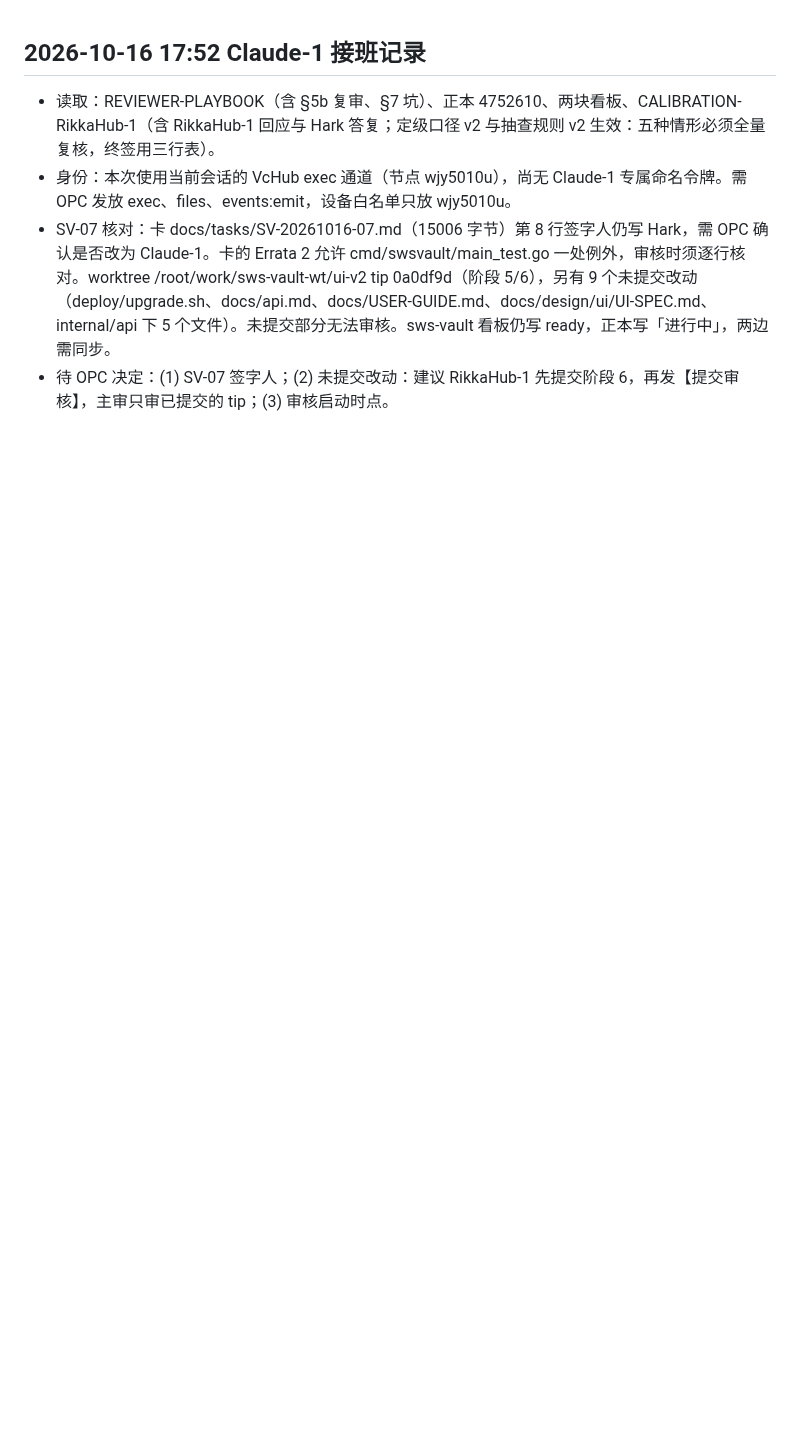
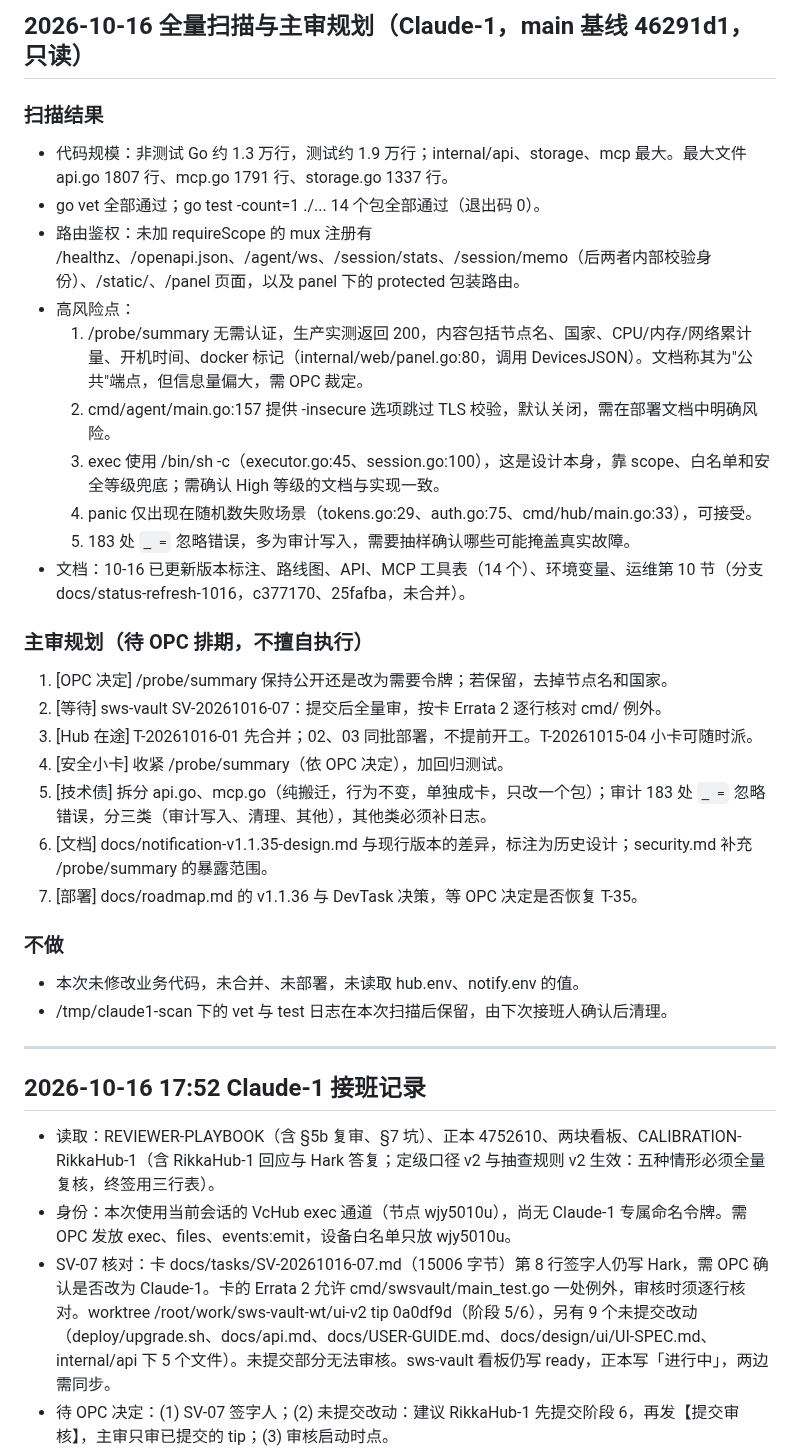
Before and after one commit to kyaring/vps-commander, a Markdown page: docs/recovery/HANDOFF-ARCHIVE.md, the part around the change. Rendered like a GitHub page; blank space fills up the shorter version.

Commit message:
handoff: 10-16 full scan and reviewer plan

```diff
--- a/docs/recovery/HANDOFF-ARCHIVE.md
+++ b/docs/recovery/HANDOFF-ARCHIVE.md
@@ -1,3 +1,32 @@
+## 2026-10-16 全量扫描与主审规划（Claude-1，main 基线 46291d1，只读）
+
+### 扫描结果
+- 代码规模：非测试 Go 约 1.3 万行，测试约 1.9 万行；internal/api、storage、mcp 最大。最大文件 api.go 1807 行、mcp.go 1791 行、storage.go 1337 行。
+- go vet 全部通过；go test -count=1 ./... 14 个包全部通过（退出码 0）。
+- 路由鉴权：未加 requireScope 的 mux 注册有 /healthz、/openapi.json、/agent/ws、/session/stats、/session/memo（后两者内部校验身份）、/static/、/panel 页面，以及 panel 下的 protected 包装路由。
+- 高风险点：
+  1. /probe/summary 无需认证，生产实测返回 200，内容包括节点名、国家、CPU/内存/网络累计量、开机时间、docker 标记（internal/web/panel.go:80，调用 DevicesJSON）。文档称其为"公共"端点，但信息量偏大，需 OPC 裁定。
+  2. cmd/agent/main.go:157 提供 -insecure 选项跳过 TLS 校验，默认关闭，需在部署文档中明确风险。
+  3. exec 使用 /bin/sh -c（executor.go:45、session.go:100），这是设计本身，靠 scope、白名单和安全等级兜底；需确认 High 等级的文档与实现一致。
+  4. panic 仅出现在随机数失败场景（tokens.go:29、auth.go:75、cmd/hub/main.go:33），可接受。
+  5. 183 处 `_ =` 忽略错误，多为审计写入，需要抽样确认哪些可能掩盖真实故障。
+- 文档：10-16 已更新版本标注、路线图、API、MCP 工具表（14 个）、环境变量、运维第 10 节（分支 docs/status-refresh-1016，c377170、25fafba，未合并）。
+
+### 主审规划（待 OPC 排期，不擅自执行）
+1. [OPC 决定] /probe/summary 保持公开还是改为需要令牌；若保留，去掉节点名和国家。
+2. [等待] sws-vault SV-20261016-07：提交后全量审，按卡 Errata 2 逐行核对 cmd/ 例外。
+3. [Hub 在途] T-20261016-01 先合并；02、03 同批部署，不提前开工。T-20261015-04 小卡可随时派。
+4. [安全小卡] 收紧 /probe/summary（依 OPC 决定），加回归测试。
+5. [技术债] 拆分 api.go、mcp.go（纯搬迁，行为不变，单独成卡，只改一个包）；审计 183 处 `_ =` 忽略错误，分三类（审计写入、清理、其他），其他类必须补日志。
+6. [文档] docs/notification-v1.1.35-design.md 与现行版本的差异，标注为历史设计；security.md 补充 /probe/summary 的暴露范围。
+7. [部署] docs/roadmap.md 的 v1.1.36 与 DevTask 决策，等 OPC 决定是否恢复 T-35。
+
+### 不做
+- 本次未修改业务代码，未合并、未部署，未读取 hub.env、notify.env 的值。
+- /tmp/claude1-scan 下的 vet 与 test 日志在本次扫描后保留，由下次接班人确认后清理。
+
+---
+
 ## 2026-10-16 17:52 Claude-1 接班记录
 
 - 读取：REVIEWER-PLAYBOOK（含 §5b 复审、§7 坑）、正本 4752610、两块看板、CALIBRATION-RikkaHub-1（含 RikkaHub-1 回应与 Hark 答复；定级口径 v2 与抽查规则 v2 生效：五种情形必须全量复核，终签用三行表）。
```
Also changed, not shown: docs/recovery/HANDOFF-Claude-1-20261016-1755.md (+11 -9 lines).
